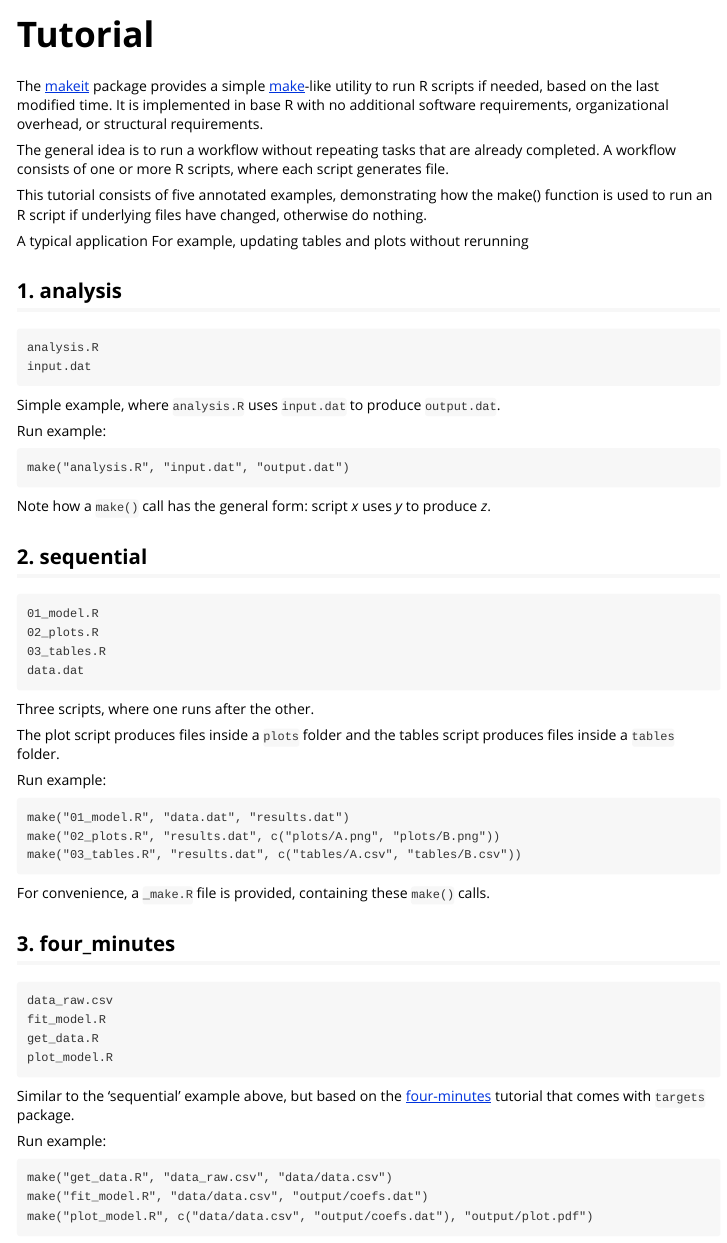
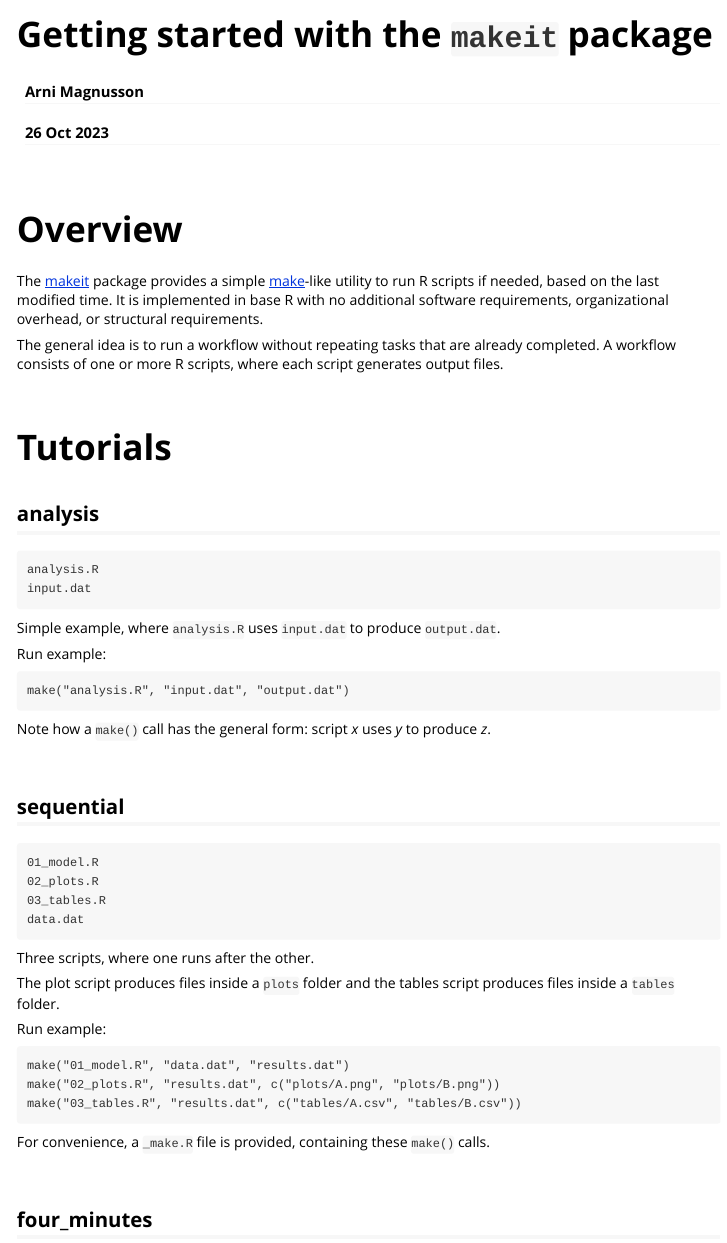
Before and after one commit to arni-magnusson/makeit, an R Markdown document (vignettes/makeit.Rmd): the page in a window 1100 px wide, from its top. Rendered offline with R 4.5, knitr and Pandoc, with nearby package versions.

Commit message:
Rename tutorial.Rmd -> makeit.Rmd

````diff
--- a/vignettes/tutorial.Rmd
+++ b/vignettes/makeit.Rmd
@@ -1,6 +1,12 @@
 ---
-title: "Tutorial"
-output: rmarkdown::html_vignette
+title: "Getting started with the `makeit` package"
+author: "Arni Magnusson"
+date: "`r format(Sys.Date(), '%d %b %Y')`"
+output:
+  rmarkdown::html_vignette:
+    toc: true
+    toc_depth: 2
+    number_sections: true
 vignette: >
   %\VignetteIndexEntry{Tutorial}
   %\VignetteEngine{knitr::rmarkdown}
@@ -13,6 +19,10 @@ library(makeit)
 file.copy(system.file("examples", package="makeit"), ".", recursive=TRUE)
 ```
 
+<br><br>
+
+# Overview
+
 The [makeit](https://cran.r-project.org/package=makeit) package provides a
 simple [make](https://en.wikipedia.org/wiki/Make_(software))-like utility to run
 R scripts if needed, based on the last modified time. It is implemented in base
@@ -21,18 +31,13 @@ structural requirements.
 
 The general idea is to run a workflow without repeating tasks that are already
 completed. A workflow consists of one or more R scripts, where each script
-generates file.
+generates output files.
 
-This tutorial consists of five annotated examples, demonstrating how the make()
-function is used to run an R script if underlying files have changed, otherwise
-do nothing.
+<br><br>
 
-A typical application
-For example, updating tables and plots without rerunning
+# Tutorials
 
-
-
-## 1. analysis
+## analysis
 
 ```
 analysis.R
@@ -50,7 +55,9 @@ make("analysis.R", "input.dat", "output.dat")
 Note how a `make()` call has the general form: script *x* uses *y* to produce
 *z*.
 
-## 2. sequential
+<br>
+
+## sequential
 
 ```
 01_model.R
@@ -74,7 +81,9 @@ make("03_tables.R", "results.dat", c("tables/A.csv", "tables/B.csv"))
 
 For convenience, a `_make.R` file is provided, containing these `make()` calls.
 
-## 3. four_minutes
+<br>
+
+## four_minutes
 
 ```
 data_raw.csv
````
Also changed, not shown: vignettes/makeit.Rmd (16 more changed lines), 1 other file.
